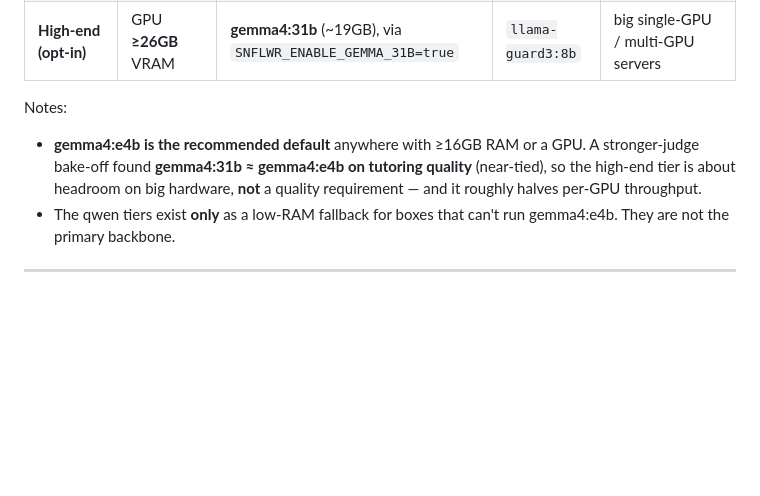
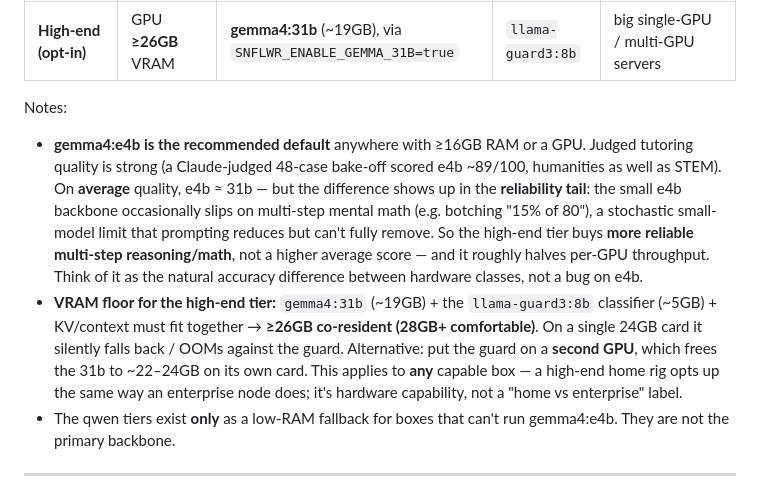
Before and after one commit to snflwr-ai/snflwr.ai, a Markdown page: docs/guides/HARDWARE_OPTIMIZATION_GUIDE.md, the part around the change. Rendered like a GitHub page; blank space fills up the shorter version.

```diff
--- a/docs/guides/HARDWARE_OPTIMIZATION_GUIDE.md
+++ b/docs/guides/HARDWARE_OPTIMIZATION_GUIDE.md
@@ -28,10 +28,22 @@ wraps and the **safety classifier** size.
 | **High-end (opt-in)** | GPU **≥26GB** VRAM | **gemma4:31b** (~19GB), via `SNFLWR_ENABLE_GEMMA_31B=true` | `llama-guard3:8b` | big single-GPU / multi-GPU servers |
 
 Notes:
-- **gemma4:e4b is the recommended default** anywhere with ≥16GB RAM or a GPU. A
-  stronger-judge bake-off found **gemma4:31b ≈ gemma4:e4b on tutoring quality**
-  (near-tied), so the high-end tier is about headroom on big hardware, **not** a
-  quality requirement — and it roughly halves per-GPU throughput.
+- **gemma4:e4b is the recommended default** anywhere with ≥16GB RAM or a GPU.
+  Judged tutoring quality is strong (a Claude-judged 48-case bake-off scored e4b
+  ~89/100, humanities as well as STEM). On **average** quality, e4b ≈ 31b — but
+  the difference shows up in the **reliability tail**: the small e4b backbone
+  occasionally slips on multi-step mental math (e.g. botching "15% of 80"), a
+  stochastic small-model limit that prompting reduces but can't fully remove. So
+  the high-end tier buys **more reliable multi-step reasoning/math**, not a higher
+  average score — and it roughly halves per-GPU throughput. Think of it as the
+  natural accuracy difference between hardware classes, not a bug on e4b.
+- **VRAM floor for the high-end tier:** `gemma4:31b` (~19GB) + the `llama-guard3:8b`
+  classifier (~5GB) + KV/context must fit together → **≥26GB co-resident (28GB+
+  comfortable)**. On a single 24GB card it silently falls back / OOMs against the
+  guard. Alternative: put the guard on a **second GPU**, which frees the 31b to
+  ~22–24GB on its own card. This applies to **any** capable box — a high-end home
+  rig opts up the same way an enterprise node does; it's hardware capability, not
+  a "home vs enterprise" label.
 - The qwen tiers exist **only** as a low-RAM fallback for boxes that can't run
   gemma4:e4b. They are not the primary backbone.
 
```
Also changed, not shown: README.md (+23 -11 lines), enterprise/README.md (+9 -1 lines).
